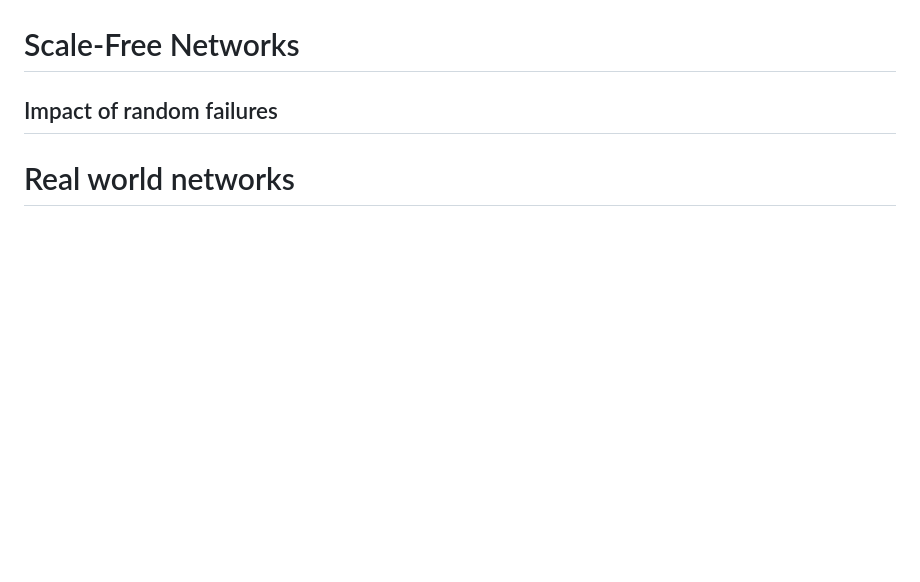
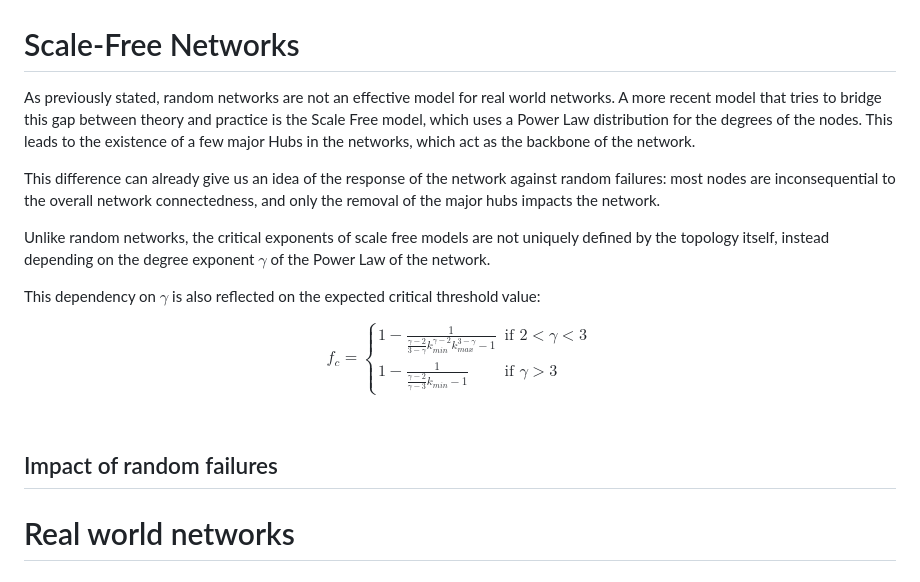
Before and after one commit to Big-data-Group-97/Learning-From-Netwok-Project-, a Markdown page: Final Report/Final Report.md, the part around one of its changes. GitHub-like rendering; blank space fills up the shorter version.

```diff
--- a/Final Report/Final Report.md
+++ b/Final Report/Final Report.md
@@ -49,5 +85,20 @@ Random networks can be analyzed directly under percolation theory as infinite-di
 
 # Scale-Free Networks
+
+As previously stated, random networks are not an effective model for real world networks. A more recent model that tries to bridge this gap between theory and practice is the Scale Free model, which uses a Power Law distribution for the degrees of the nodes. This leads to the existence of a few major Hubs in the networks, which act as the backbone of the network.
+
+This difference can already give us an idea of the response of the network against random failures: most nodes are inconsequential to the overall network connectedness, and only the removal of the major hubs impacts the network.
+
+Unlike random networks, the critical exponents of scale free models are not uniquely defined by the topology itself, instead depending on the degree exponent $\gamma$ of the Power Law of the network.
+
+This dependency on $\gamma$ is also reflected on the expected critical threshold value:
+
+$$
+f_c = \begin{cases}
+   1-\frac{1}{\frac{\gamma-2}{3-\gamma}k_{min}^{\gamma-2}k_{max}^{3-\gamma}-1} &\text{if } 2 < \gamma < 3 \\
+   1-\frac{1}{\frac{\gamma-2}{\gamma-3}k_{min}-1} &\text{if } \gamma > 3
+\end{cases}
+$$
 
 ## Impact of random failures
 
```
Also changed, not shown: other parts of Final Report/Final Report.md (+41 -5 lines).
